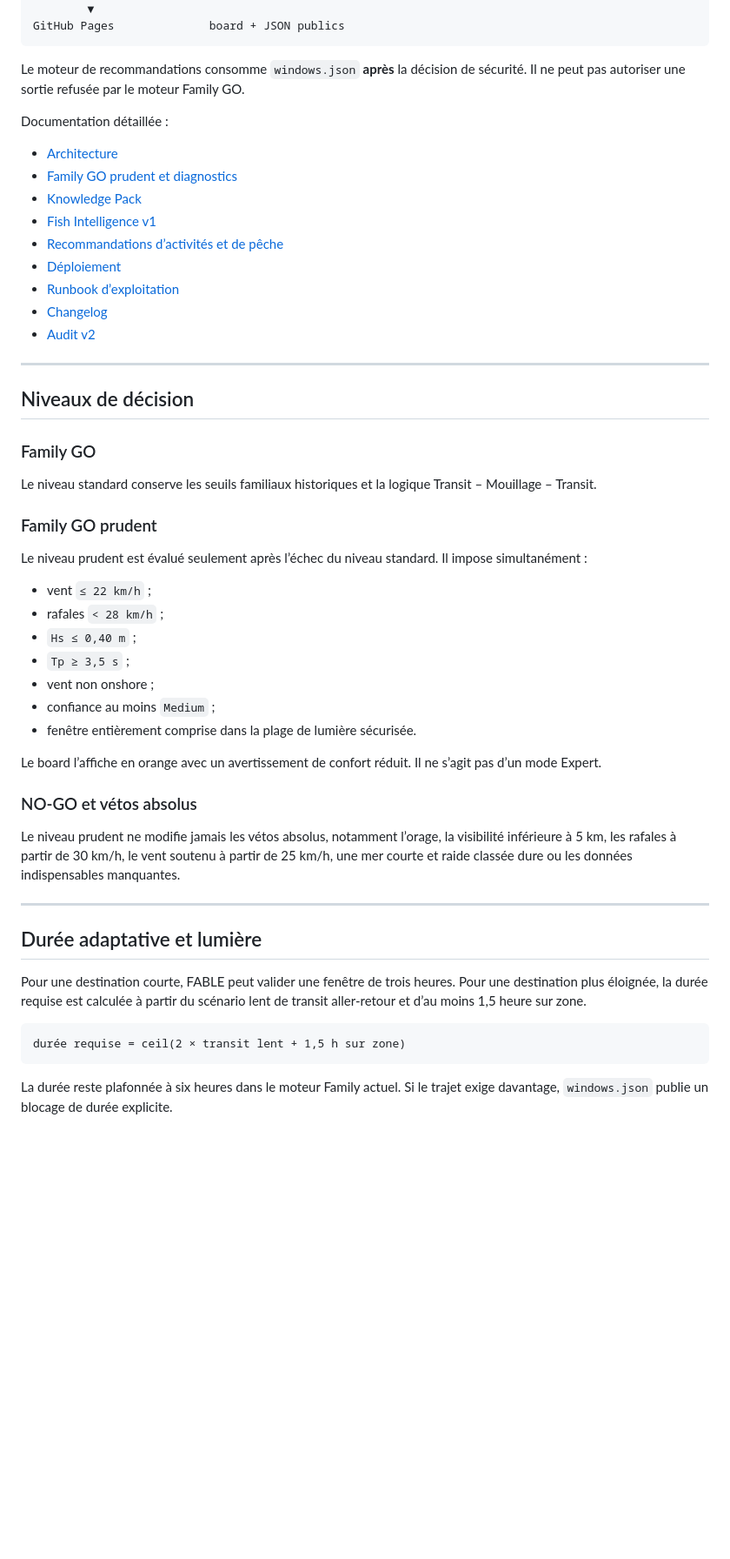
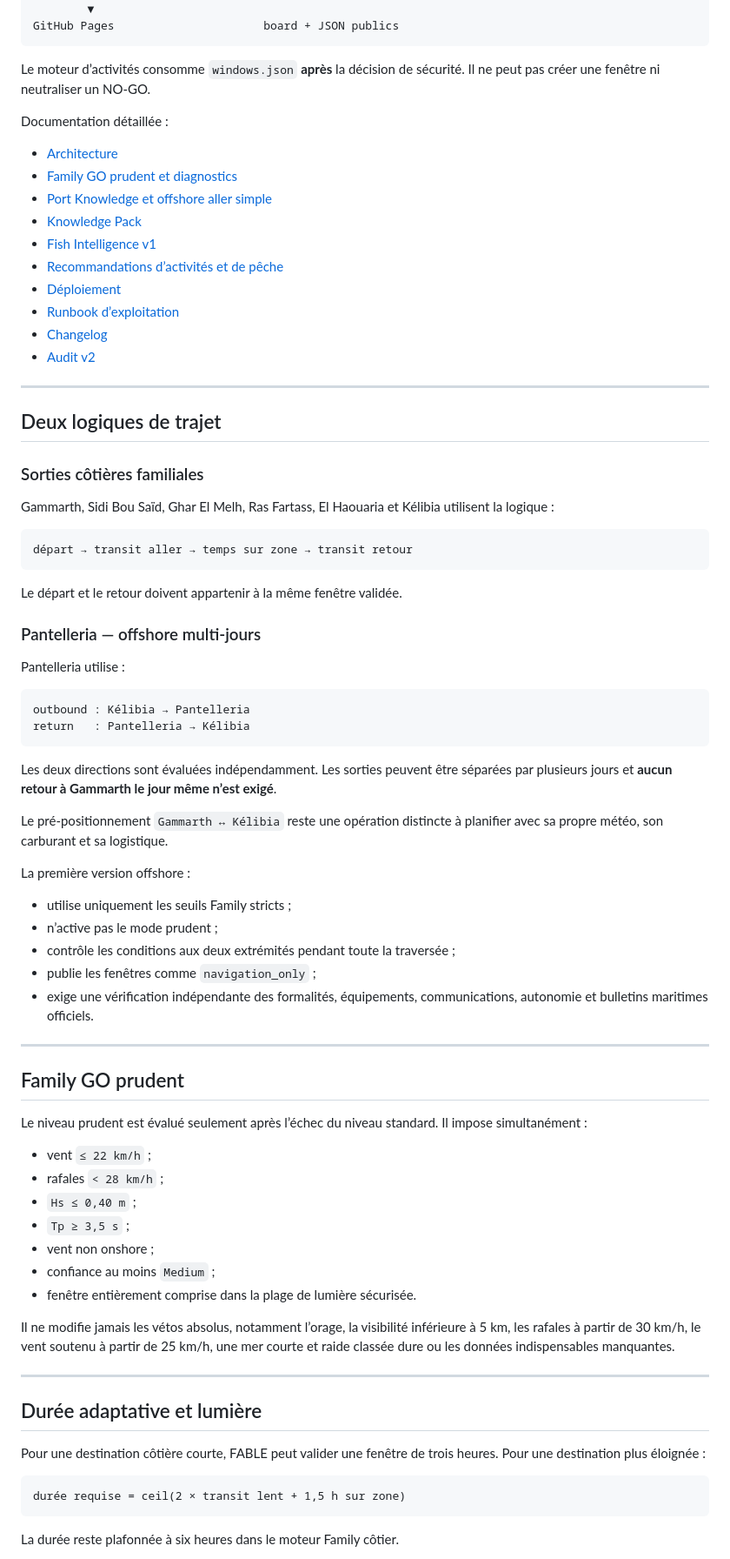
Before and after one commit to rbpower-hub/fable-collector, a Markdown page: README.md, the part around one of its changes. Shown at 87% size. Drawn GitHub-style; blank space fills up the shorter version.

````diff
--- a/README.md
+++ b/README.md
@@ -70,14 +79,15 @@ fable.publish            catalogue, statut et contrôles finaux
         │
         ▼
-GitHub Pages              board + JSON publics
+GitHub Pages                      board + JSON publics
 ```
 
-Le moteur de recommandations consomme `windows.json` **après** la décision de sécurité. Il ne peut pas autoriser une sortie refusée par le moteur Family GO.
+Le moteur d’activités consomme `windows.json` **après** la décision de sécurité. Il ne peut pas créer une fenêtre ni neutraliser un NO-GO.
 
 Documentation détaillée :
 
 - [Architecture](docs/ARCHITECTURE.md)
 - [Family GO prudent et diagnostics](docs/FAMILY-GO-PRUDENT.md)
+- [Port Knowledge et offshore aller simple](docs/PORT-KNOWLEDGE.md)
 - [Knowledge Pack](docs/KNOWLEDGE-PACK.md)
 - [Fish Intelligence v1](docs/FISH-INTELLIGENCE.md)
 - [Recommandations d’activités et de pêche](docs/RECOMMENDATIONS.md)
@@ -88,13 +98,42 @@ Documentation détaillée :
 
 ---
 
-## Niveaux de décision
+## Deux logiques de trajet
 
-### Family GO
+### Sorties côtières familiales
 
-Le niveau standard conserve les seuils familiaux historiques et la logique Transit – Mouillage – Transit.
+Gammarth, Sidi Bou Saïd, Ghar El Melh, Ras Fartass, El Haouaria et Kélibia utilisent la logique :
 
-### Family GO prudent
+```text
+départ → transit aller → temps sur zone → transit retour
+```
+
+Le départ et le retour doivent appartenir à la même fenêtre validée.
+
+### Pantelleria — offshore multi-jours
+
+Pantelleria utilise :
+
+```text
+outbound : Kélibia → Pantelleria
+return   : Pantelleria → Kélibia
+```
+
+Les deux directions sont évaluées indépendamment. Les sorties peuvent être séparées par plusieurs jours et **aucun retour à Gammarth le jour même n’est exigé**.
+
+Le pré-positionnement `Gammarth ↔ Kélibia` reste une opération distincte à planifier avec sa propre météo, son carburant et sa logistique.
+
+La première version offshore :
+
+- utilise uniquement les seuils Family stricts ;
+- n’active pas le mode prudent ;
+- contrôle les conditions aux deux extrémités pendant toute la traversée ;
+- publie les fenêtres comme `navigation_only` ;
+- exige une vérification indépendante des formalités, équipements, communications, autonomie et bulletins maritimes officiels.
+
+---
+
+## Family GO prudent
 
 Le niveau prudent est évalué seulement après l’échec du niveau standard. Il impose simultanément :
 
@@ -106,21 +145,17 @@ Le niveau prudent est évalué seulement après l’échec du niveau standard. I
 - confiance au moins `Medium` ;
 - fenêtre entièrement comprise dans la plage de lumière sécurisée.
 
-Le board l’affiche en orange avec un avertissement de confort réduit. Il ne s’agit pas d’un mode Expert.
-
-### NO-GO et vétos absolus
-
-Le niveau prudent ne modifie jamais les vétos absolus, notamment l’orage, la visibilité inférieure à 5 km, les rafales à partir de 30 km/h, le vent soutenu à partir de 25 km/h, une mer courte et raide classée dure ou les données indispensables manquantes.
+Il ne modifie jamais les vétos absolus, notamment l’orage, la visibilité inférieure à 5 km, les rafales à partir de 30 km/h, le vent soutenu à partir de 25 km/h, une mer courte et raide classée dure ou les données indispensables manquantes.
 
 ---
 
 ## Durée adaptative et lumière
 
-Pour une destination courte, FABLE peut valider une fenêtre de trois heures. Pour une destination plus éloignée, la durée requise est calculée à partir du scénario lent de transit aller-retour et d’au moins 1,5 heure sur zone.
+Pour une destination côtière courte, FABLE peut valider une fenêtre de trois heures. Pour une destination plus éloignée :
 
 ```text
 durée requise = ceil(2 × transit lent + 1,5 h sur zone)
 ```
 
-La durée reste plafonnée à six heures dans le moteur Family actuel. Si le trajet exige davantage, `windows.json` publie un blocage de durée explicite.
+La durée reste plafonnée à six heures dans le moteur Family côtier.
 
````
Also changed, not shown: other parts of README.md (+81 -41 lines).
